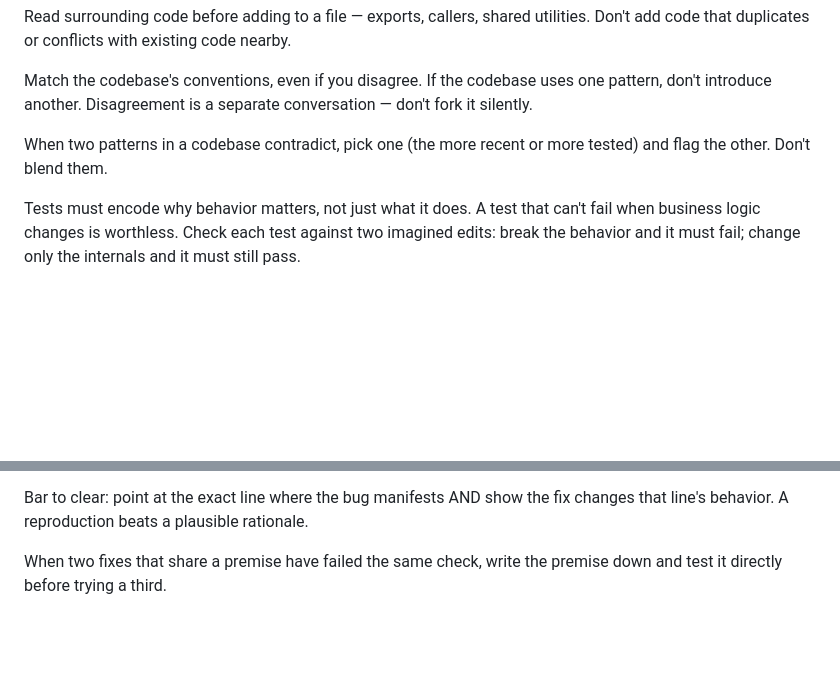
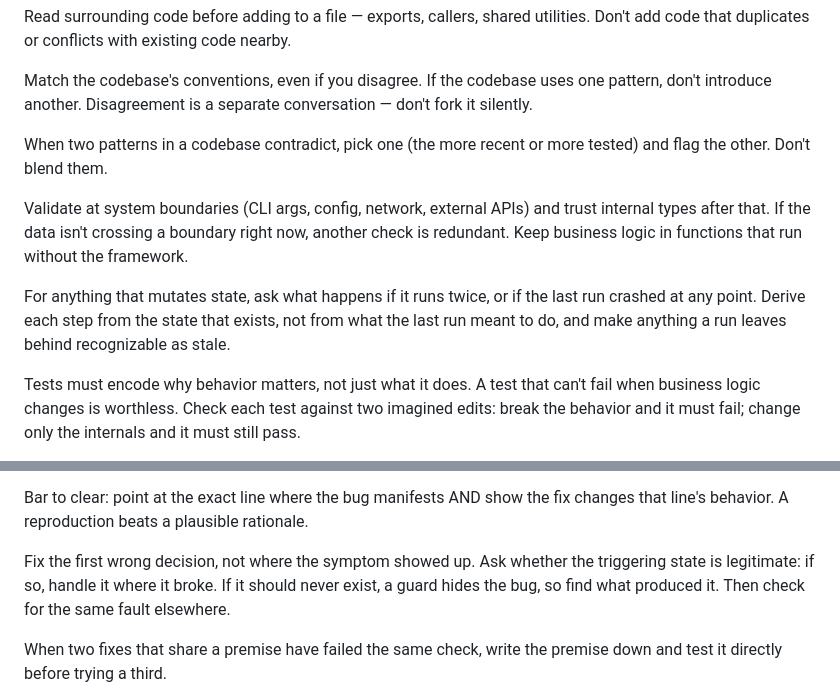
Before and after one commit to brunossilveira/dotfiles, a Markdown page: .agents/AGENTS.md, 2 parts joined by grey strips. Rendered like a GitHub page; blank space fills up the shorter version.

Commit message:
Add root-cause, boundary, idempotency, domain-model and reader-load rules

```diff
--- a/.agents/AGENTS.md
+++ b/.agents/AGENTS.md
@@ -61,6 +61,10 @@ Match the codebase's conventions, even if you disagree. If the codebase uses one
 
 When two patterns in a codebase contradict, pick one (the more recent or more tested) and flag the other. Don't blend them.
 
+Validate at system boundaries (CLI args, config, network, external APIs) and trust internal types after that. If the data isn't crossing a boundary right now, another check is redundant. Keep business logic in functions that run without the framework.
+
+For anything that mutates state, ask what happens if it runs twice, or if the last run crashed at any point. Derive each step from the state that exists, not from what the last run meant to do, and make anything a run leaves behind recognizable as stale.
+
 Tests must encode why behavior matters, not just what it does. A test that can't fail when business logic changes is worthless. Check each test against two imagined edits: break the behavior and it must fail; change only the internals and it must still pass.
 
 Two banned test shapes:
@@ -74,6 +78,8 @@ Before calling something a bug, verify the premise. Most confident-but-wrong fix
 - Scope creep that revives an approach already abandoned.
 
 Bar to clear: point at the exact line where the bug manifests AND show the fix changes that line's behavior. A reproduction beats a plausible rationale.
+
+Fix the first wrong decision, not where the symptom showed up. Ask whether the triggering state is legitimate: if so, handle it where it broke. If it should never exist, a guard hides the bug, so find what produced it. Then check for the same fault elsewhere.
 
 When two fixes that share a premise have failed the same check, write the premise down and test it directly before trying a third.
 
```
Also changed, not shown: 2 other files.
